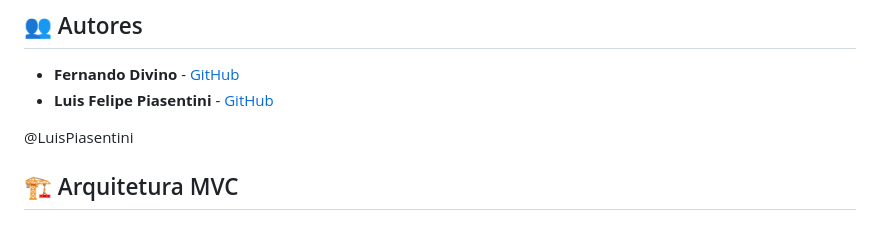
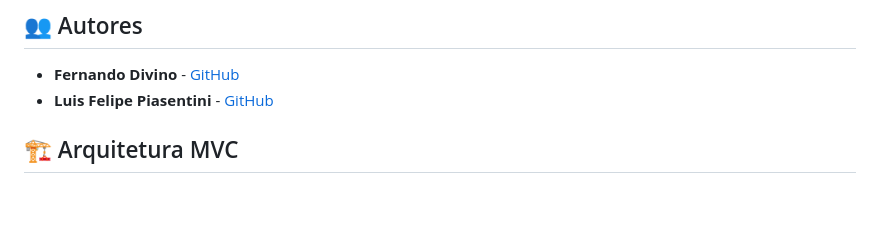
Before and after one commit to FernaandoJr/listify, a Markdown page: README.md, the part around the change. GitHub-like rendering; blank space fills up the shorter version.

```diff
--- a/README.md
+++ b/README.md
@@ -7,8 +7,6 @@ Uma aplicação web simples e prática para criar e gerenciar suas listas de com
 - **Fernando Divino** - [GitHub](https://github.com/FernaandoJr)
 - **Luis Felipe Piasentini** - [GitHub](https://github.com/LuisPiasentini)
 
-
-@LuisPiasentini
 
 ## 🏗️ Arquitetura MVC
 
```
